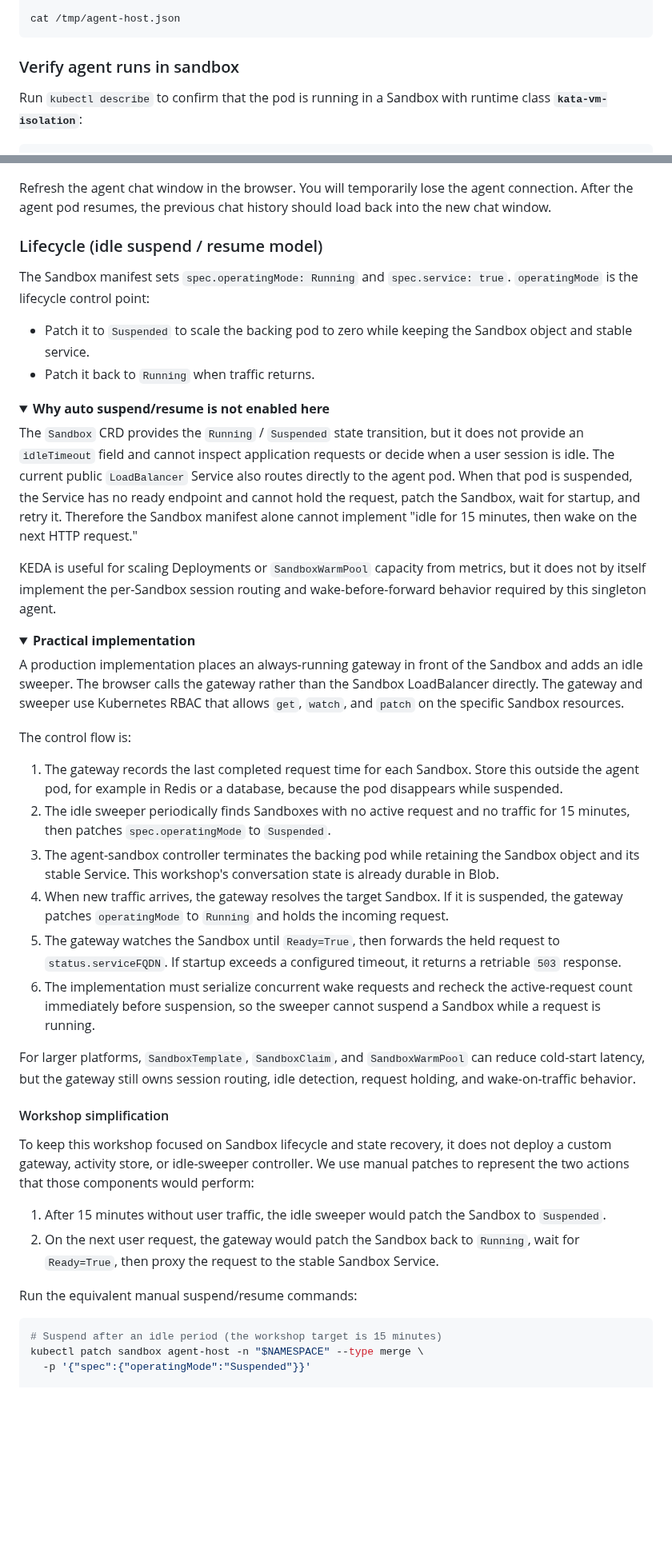
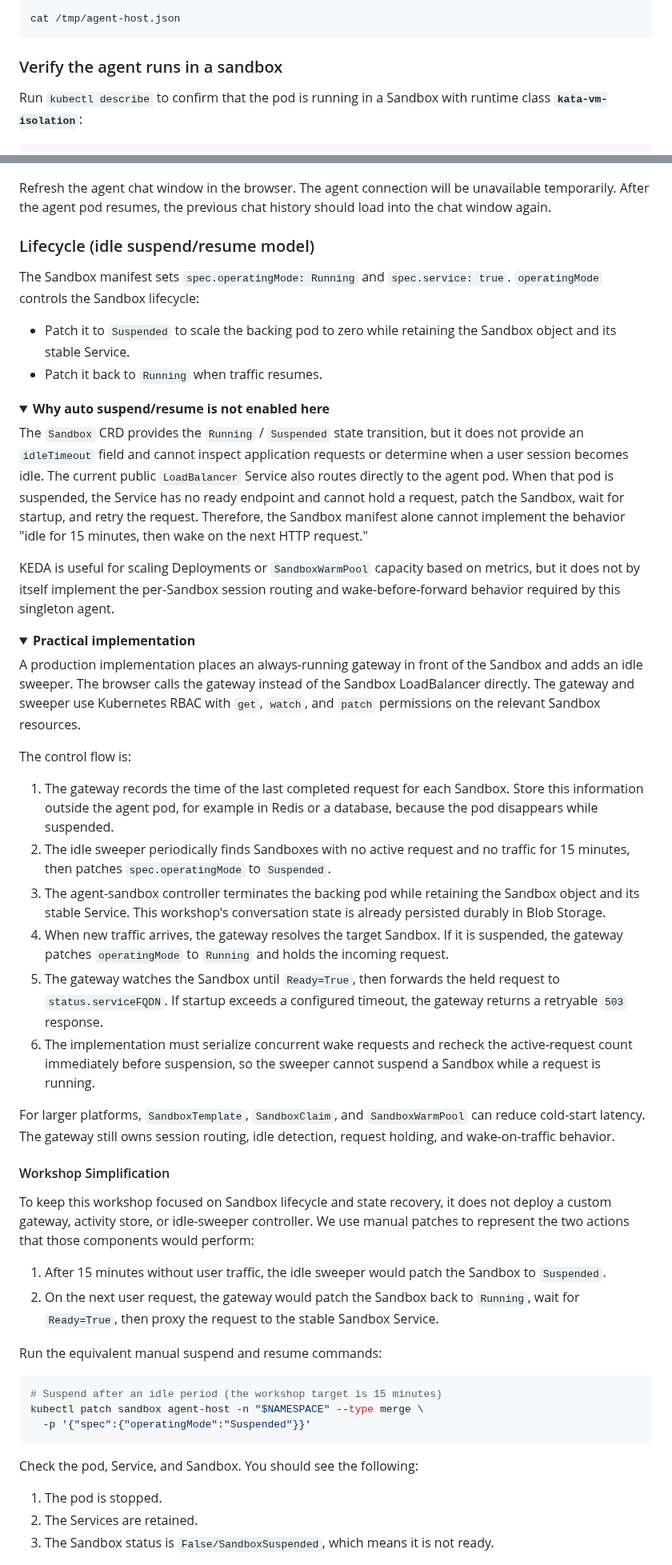
Before and after one commit to oxcp/ainotes, a Markdown page: agenthost/module-03/README.md, 2 parts joined by grey strips. Shown at 80% size. Rendered like a GitHub page; folded sections open; blank space fills up the shorter version.

Commit message:
docs: Improve clarity and consistency in Module 3 README content

````diff
--- a/agenthost/module-03/README.md
+++ b/agenthost/module-03/README.md
@@ -327,7 +327,7 @@ az storage blob download \
 cat /tmp/agent-host.json
 ```
 
-### Verify agent runs in sandbox
+### Verify the agent runs in a sandbox
 
 Run `kubectl describe` to confirm that the pod is running in a Sandbox with runtime class **`kata-vm-isolation`**:
 ```
@@ -411,28 +412,29 @@ Go to the AKS portal to delete the agent pod:
 ![module-03-delete-agent-pod-to-verify-load-state](../pic/module-03-delete-agent-pod-to-verify-load-state.png)
 
-Refresh the agent chat window in the browser. You will temporarily lose the agent connection. After the agent pod resumes, the previous chat history should load back into the new chat window.
+Refresh the agent chat window in the browser. The agent connection will be unavailable temporarily.
+After the agent pod resumes, the previous chat history should load into the chat window again.
 
-### Lifecycle (idle suspend / resume model)
+### Lifecycle (idle suspend/resume model)
 
 The Sandbox manifest sets `spec.operatingMode: Running` and `spec.service: true`.
-`operatingMode` is the lifecycle control point:
+`operatingMode` controls the Sandbox lifecycle:
 
-- Patch it to `Suspended` to scale the backing pod to zero while keeping the
-  Sandbox object and stable service.
-- Patch it back to `Running` when traffic returns.
+- Patch it to `Suspended` to scale the backing pod to zero while retaining the
+  Sandbox object and its stable Service.
+- Patch it back to `Running` when traffic resumes.
 
 <details>
 <summary><strong>Why auto suspend/resume is not enabled here</strong></summary>
 
 The `Sandbox` CRD provides the `Running` / `Suspended` state transition, but it
 does not provide an `idleTimeout` field and cannot inspect application requests
-or decide when a user session is idle. The current public `LoadBalancer` Service also
-routes directly to the agent pod. When that pod is suspended, the Service has no
-ready endpoint and cannot hold the request, patch the Sandbox, wait for startup,
-and retry it. Therefore the Sandbox manifest alone cannot implement "idle for 15
-minutes, then wake on the next HTTP request."
+or determine when a user session becomes idle. The current public `LoadBalancer` Service
+also routes directly to the agent pod. When that pod is suspended, the Service has no
+ready endpoint and cannot hold a request, patch the Sandbox, wait for startup, and retry
+the request. Therefore, the Sandbox manifest alone cannot implement the behavior
+"idle for 15 minutes, then wake on the next HTTP request."
 
-KEDA is useful for scaling Deployments or `SandboxWarmPool` capacity from
+KEDA is useful for scaling Deployments or `SandboxWarmPool` capacity based on
 metrics, but it does not by itself implement the per-Sandbox session routing and
 wake-before-forward behavior required by this singleton agent.
 
@@ -442,37 +444,37 @@ wake-before-forward behavior required by this singleton agent.
 <summary><strong>Practical implementation</strong></summary>
 
 A production implementation places an always-running gateway in front of the
-Sandbox and adds an idle sweeper. The browser calls the gateway rather than the
-Sandbox LoadBalancer directly. The gateway and sweeper use Kubernetes RBAC that
-allows `get`, `watch`, and `patch` on the specific Sandbox resources.
+Sandbox and adds an idle sweeper. The browser calls the gateway instead of the
+Sandbox LoadBalancer directly. The gateway and sweeper use Kubernetes RBAC with
+`get`, `watch`, and `patch` permissions on the relevant Sandbox resources.
 
 The control flow is:
 
-1. The gateway records the last completed request time for each Sandbox. Store
-   this outside the agent pod, for example in Redis or a database, because the
-   pod disappears while suspended.
+1. The gateway records the time of the last completed request for each Sandbox.
+  Store this information outside the agent pod, for example in Redis or a database,
+  because the pod disappears while suspended.
 2. The idle sweeper periodically finds Sandboxes with no active request and no
    traffic for 15 minutes, then patches `spec.operatingMode` to `Suspended`.
 3. The agent-sandbox controller terminates the backing pod while retaining the
-   Sandbox object and its stable Service. This workshop's conversation state is
-   already durable in Blob.
+  Sandbox object and its stable Service. This workshop's conversation state is
+  already persisted durably in Blob Storage.
 4. When new traffic arrives, the gateway resolves the target Sandbox. If it is
    suspended, the gateway patches `operatingMode` to `Running` and holds the
    incoming request.
 5. The gateway watches the Sandbox until `Ready=True`, then forwards the held
-   request to `status.serviceFQDN`. If startup exceeds a configured timeout, it
-   returns a retriable `503` response.
+  request to `status.serviceFQDN`. If startup exceeds a configured timeout, the
+  gateway returns a retryable `503` response.
 6. The implementation must serialize concurrent wake requests and recheck the
    active-request count immediately before suspension, so the sweeper cannot
    suspend a Sandbox while a request is running.
 
 For larger platforms, `SandboxTemplate`, `SandboxClaim`, and `SandboxWarmPool`
-can reduce cold-start latency, but the gateway still owns session routing,
-idle detection, request holding, and wake-on-traffic behavior.
+can reduce cold-start latency. The gateway still owns session routing, idle detection,
+request holding, and wake-on-traffic behavior.
 
 </details>
 
-#### Workshop simplification
+#### Workshop Simplification
 
 To keep this workshop focused on Sandbox lifecycle and state recovery, it does
 not deploy a custom gateway, activity store, or idle-sweeper controller. We use
@@ -484,10 +486,15 @@ manual patches to represent the two actions that those components would perform:
    `Running`, wait for `Ready=True`, then proxy the request to the stable
    Sandbox Service.
 
-Run the equivalent manual suspend/resume commands:
+Run the equivalent manual suspend and resume commands:
 
 ```bash
 # Suspend after an idle period (the workshop target is 15 minutes)
 kubectl patch sandbox agent-host -n "$NAMESPACE" --type merge \
   -p '{"spec":{"operatingMode":"Suspended"}}'
+```
+Check the pod, Service, and Sandbox. You should see the following:
+1. The pod is stopped.
+2. The Services are retained.
+3. The Sandbox status is `False/SandboxSuspended`, which means it is not ready.
 
````
Also changed, not shown: other parts of agenthost/module-03/README.md (+116 -70 lines).
